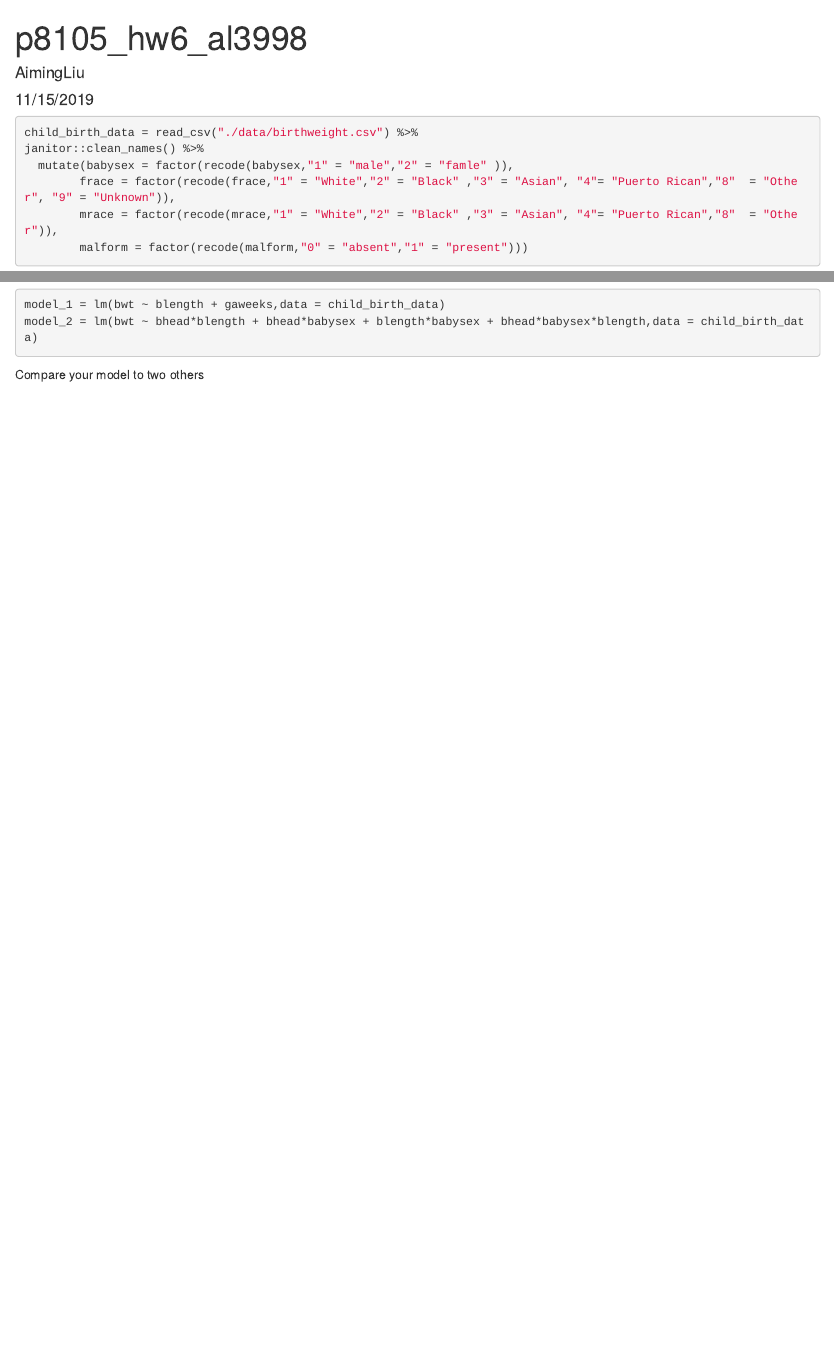
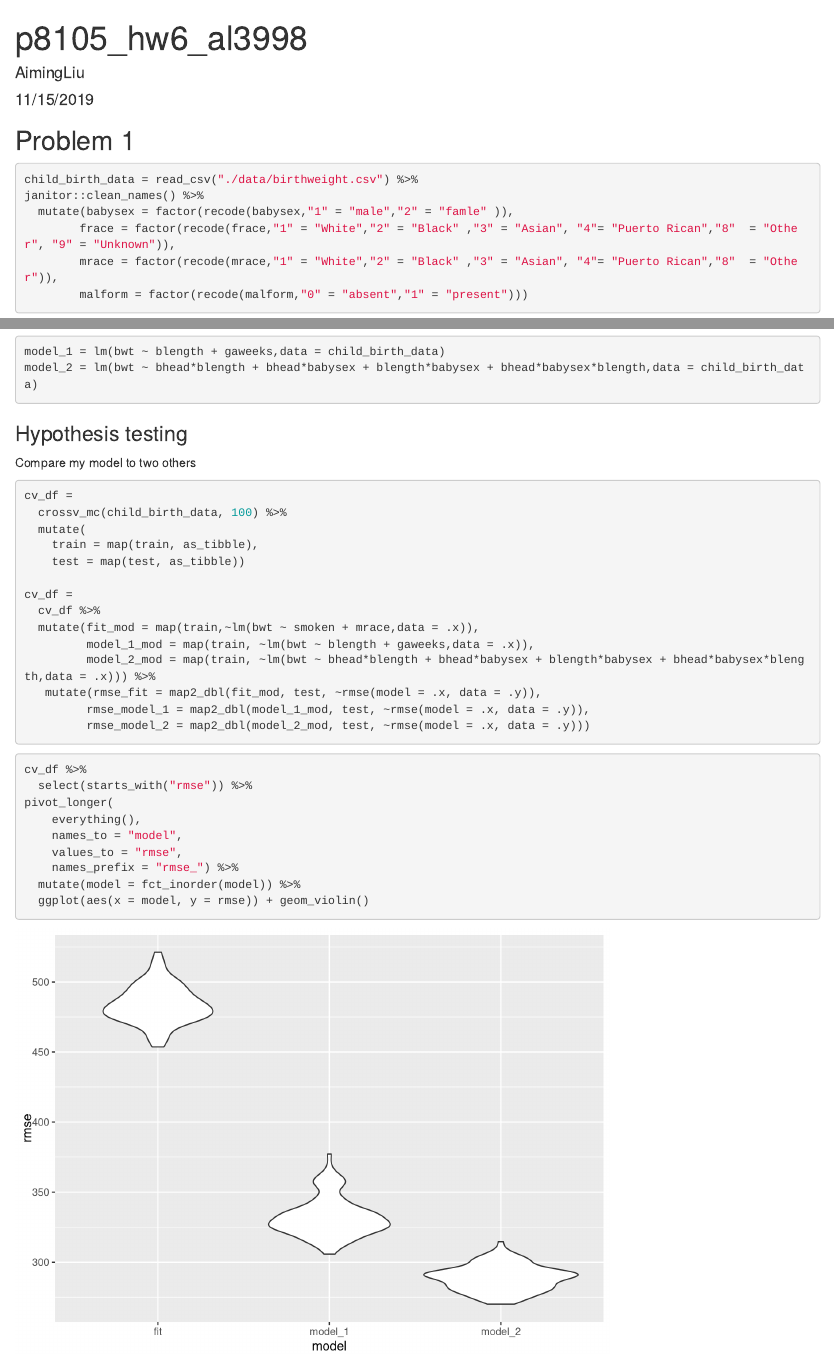
Before and after one commit to AimingLiu/p8105_hw6_al3998, an R Markdown document (p8105_hw6_al3998.Rmd): the page in a window 1100 px wide, from its top, and a second part further down, joined at a grey line. Rendered offline with R 4.5, knitr and Pandoc, with nearby package versions; some code elsewhere in the file could not run offline; column names are cleaned by a stand-in for the janitor package.

Commit message:
compare my model with two models

````diff
--- a/p8105_hw6_al3998.Rmd
+++ b/p8105_hw6_al3998.Rmd
@@ -12,5 +16,6 @@ library(dplyr)
 ```
 
+## Problem 1
 ```{r message = FALSE}
 child_birth_data = read_csv("./data/birthweight.csv") %>%
 janitor::clean_names() %>%
@@ -63,4 +68,36 @@ model_1 = lm(bwt ~ blength + gaweeks,data = child_birth_data)
 model_2 = lm(bwt ~ bhead*blength + bhead*babysex + blength*babysex + bhead*babysex*blength,data = child_birth_data)
 ```
 
-Compare your model to two others
+
+
+### Hypothesis testing
+
+Compare my model to two others
+```{r}
+cv_df =
+  crossv_mc(child_birth_data, 100) %>%
+  mutate(
+    train = map(train, as_tibble),
+    test = map(test, as_tibble))
+
+cv_df =
+  cv_df %>%
+  mutate(fit_mod = map(train,~lm(bwt ~ smoken + mrace,data = .x)),
+         model_1_mod = map(train, ~lm(bwt ~ blength + gaweeks,data = .x)),
+         model_2_mod = map(train, ~lm(bwt ~ bhead*blength + bhead*babysex + blength*babysex + bhead*babysex*blength,data = .x))) %>%
+   mutate(rmse_fit = map2_dbl(fit_mod, test, ~rmse(model = .x, data = .y)),
+         rmse_model_1 = map2_dbl(model_1_mod, test, ~rmse(model = .x, data = .y)),
+         rmse_model_2 = map2_dbl(model_2_mod, test, ~rmse(model = .x, data = .y)))
+```
+
+```{r}
+cv_df %>%
+  select(starts_with("rmse")) %>%
+pivot_longer(
+    everything(),
+    names_to = "model",
+    values_to = "rmse",
+    names_prefix = "rmse_") %>%
+  mutate(model = fct_inorder(model)) %>%
+  ggplot(aes(x = model, y = rmse)) + geom_violin()
+```
````
Also changed, not shown: p8105_hw6_al3998.html, p8105_hw6_al3998.Rmd (4 more changed lines).
